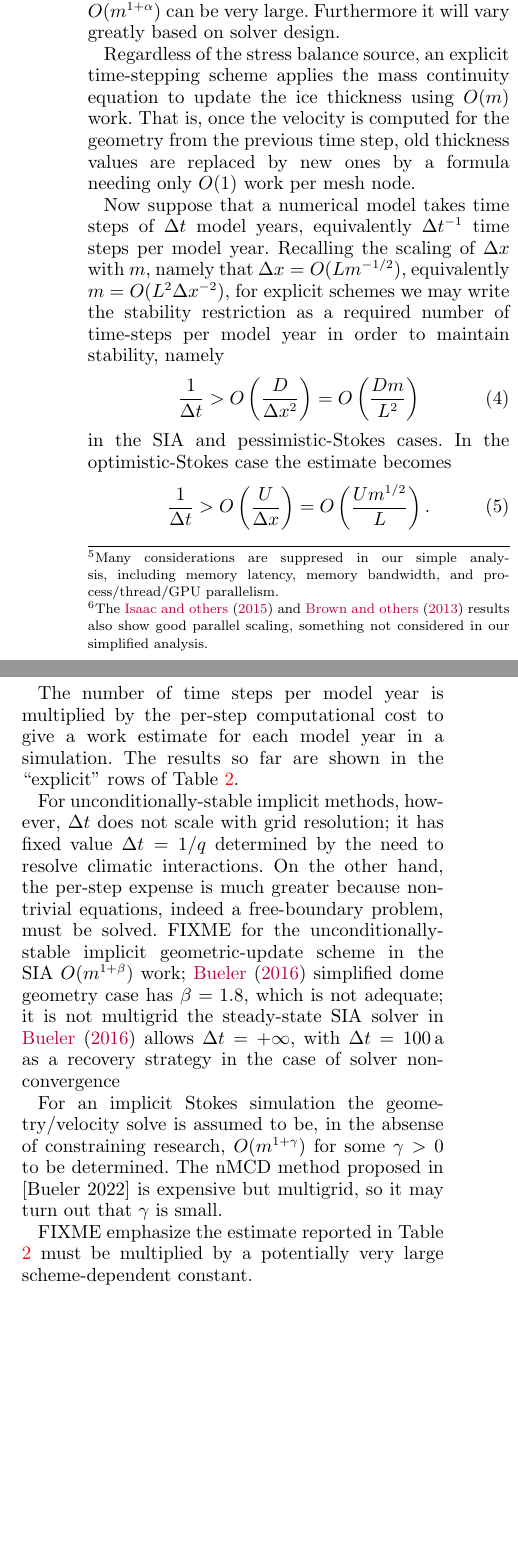
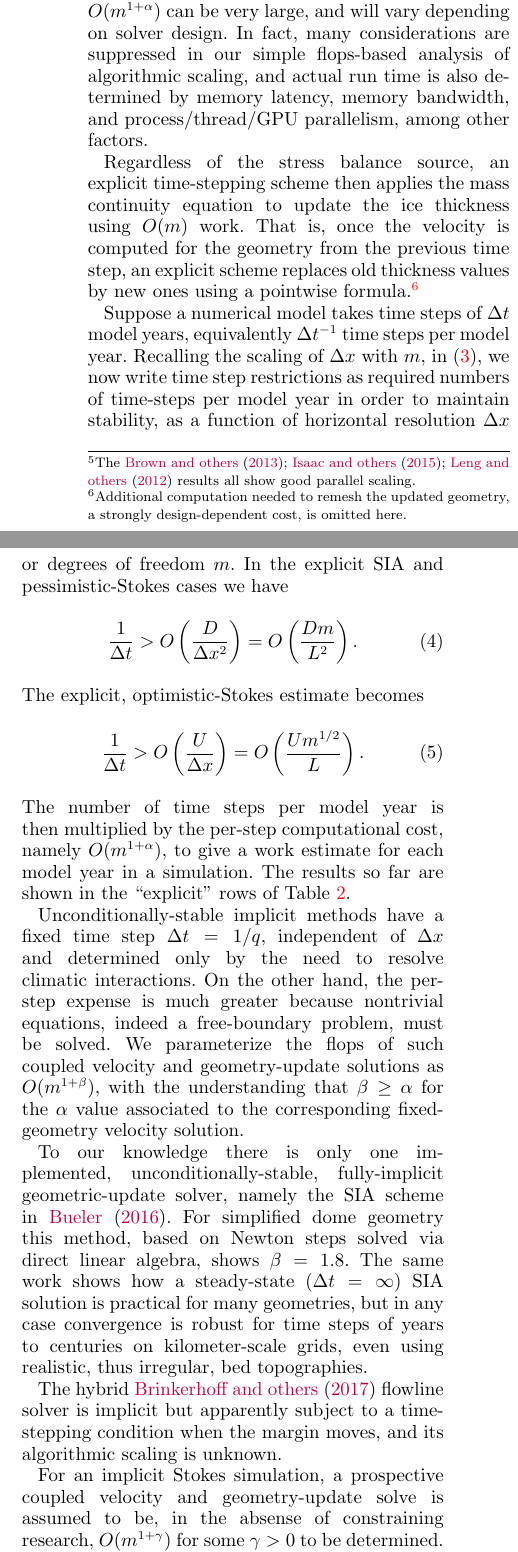
Before and after one commit to bueler/perf-model-ism, a LaTeX document (paper/perfmod.tex): two parts of the columns of page 4 of 5 before the commit and two parts of the columns of page 4 of 6 after it, joined at a grey line, cut so that both start at the same text, the shorter picture padded with empty space. Compiled offline with pdfLaTeX; a LaTeX package or settings file that is missing is left out.

Commit message:
apparently completed performance analysis section

```diff
--- a/paper/perfmod.tex
+++ b/paper/perfmod.tex
@@ -173,15 +173,15 @@ Explicit time-stepping with hybrid and higher-order schemes is better-studied th
 
 Unconditionally-stable implicit schemes also have a maximum time step restriction, namely $1/q$ itself.  This restriction reflects the simulation purpose and not the maintenance of stability.  Indeed, for an implicit scheme the frequency of climate coupling determines the time-stepping simulation cost, according to the solution cost of coupled mass and momentum equations.
 
-For each explicit time step the computational cost of a velocity (or velocity/pressure) solution of the stress balance equations is determined by solver design.  For the Stokes model we suppose one such solution requires $O(m^{1+\alpha})$ floating point operations.\footnote{Many considerations are suppresed in our simple analysis, including memory latency, memory bandwidth, and process/thread/GPU parallelism.}
+For each explicit time step the computational cost of a velocity (or velocity/pressure) solution of the stress balance equations is determined by solver design.  We suppose that one such solution requires $O(m^{1+\alpha})$ floating point operations (flops),  with the power $\alpha\ge 0$ depending on the solver implementation.  A Stokes solver using direct linear algebra for each Newton step might yield $\alpha \approx 2$ if sparsity is exploited.  By contrast, a multigrid method \citep{Trottenbergetal2001} will greatly reduce $\alpha$ if correctly applied.  Antarctic ice sheet results by \cite{IsaacStadlerGhattas2015}, for a Stokes solver implemented using algebraic multigrid, show that the number of preconditioned Newton-Krylov iterations \citep{Bueler2021} grows slowly under mesh refinement, suggesting perhaps $\alpha\approx 0.2$ \citep[see Table 8.1]{IsaacStadlerGhattas2015}.
+% see data/scaling.m
+The algebraic-multigrid based solver in \cite{Lengetal2012} may have similar algorithmic scaling, but reported results do not constrain $\alpha$.  A geometric multigrid method applied to the higher-order stress balance equations \citep{BrownSmithAhmadia2013} suggests $\alpha$ is close to zero for simplified geometries.\footnote{The \cite{BrownSmithAhmadia2013,IsaacStadlerGhattas2015,Lengetal2012} results all show good parallel scaling.}  Note that $\alpha=0$ describes an \emph{optimal} solver  \citep{Bueler2021} in the language of scientific computation.
 
-The power $\alpha$ depends on the design of the stress balance solver.  A direct linear algebra Stokes solver implementation might yield $\alpha=3$, or $\alpha \approx 2$ when exploiting sparsity, but a multigrid method, such as the algebraic multigrid \citep{Trottenbergetal2001} solver by \cite{IsaacStadlerGhattas2015}, reduces $\alpha$.  Their Antarctic ice sheet results show Newton-Krylov iterations \citep{Bueler2021} growing only slowly under mesh refinement, suggesting perhaps $\alpha\approx 0.2$ \citep[see Table 8.1]{IsaacStadlerGhattas2015}.
-% see data/scalingisaac.m
-A geometric multigrid method applied to the higher-order stress balance equations \citep{BrownSmithAhmadia2013} suggests $\alpha$ also close to zero for certain simplified geometries.\footnote{The \cite{IsaacStadlerGhattas2015} and \cite{BrownSmithAhmadia2013} results also show good parallel scaling, something not considered in our simplified analysis.}  At the even easier end, the isothermal SIA velocity computation is a trivialization of the Stokes problem in which the vertically-averaged velocity at each node is computed by a pointwise formula, $O(1)$ work; a velocity solution requires only $O(m)$ work ($\alpha=0$).
+At the easiest end, the isothermal SIA velocity computation is a trivialization of the Stokes problem in which the vertically-averaged velocity at each node is computed by a pointwise formula.  Therefore, for the SIA a velocity solution requires only $O(m)$ work: $\alpha=0$.
 
-When analyzing solver scaling in this simple manner, one must be aware that the constant in $O(m^{1+\alpha})$ can be very large.  Furthermore it will vary greatly based on solver design.
+When analyzing solver scaling in our simplified form, one must be aware that the constant in $O(m^{1+\alpha})$ can be very large, and will vary depending on solver design.  In fact, many considerations are suppressed in our simple flops-based analysis of algorithmic scaling, and actual run time is also determined by memory latency, memory bandwidth, and process/thread/GPU parallelism, among other factors.
 
-Regardless of the stress balance source, an explicit time-stepping scheme applies the mass continuity equation to update the ice thickness using $O(m)$ work.  That is, once the velocity is computed for the geometry from the previous time step, old thickness values are replaced by new ones by a formula needing only $O(1)$ work per mesh node.
+Regardless of the stress balance source, an explicit time-stepping scheme then applies the mass continuity equation to update the ice thickness using $O(m)$ work.  That is, once the velocity is computed for the geometry from the previous time step, an explicit scheme replaces old thickness values by new ones using a pointwise formula.\footnote{Additional computation needed to remesh the updated geometry, a strongly design-dependent cost, is omitted here.}
 
 \newcommand{\oo}[1]{\displaystyle O\left(#1\right)}
 \setlength{\tabcolsep}{5pt}
@@ -200,24 +200,28 @@ implicit & Stokes & $\oo{\frac{q\, L^{2+2\gamma}}{\Delta x^{2+2\gamma}}} = \oo{q
 \label{tab:performancemodel}
 \end{table*}
 
-Now suppose that a numerical model takes time steps of $\Delta t$ model years, equivalently $\Delta t^{-1}$ time steps per model year.  Recalling the scaling of $\Delta x$ with $m$, namely that $\Delta x = O(L m^{-1/2})$, equivalently $m=O(L^2 \Delta x^{-2})$, for explicit schemes we may write the stability restriction as a required number of time-steps per model year in order to maintain stability, namely
+Suppose a numerical model takes time steps of $\Delta t$ model years, equivalently $\Delta t^{-1}$ time steps per model year.  Recalling the scaling of $\Delta x$ with $m$, in \eqref{eq:paramrelation}, we now write time step restrictions as required numbers of time-steps per model year in order to maintain stability, as a function of horizontal resolution $\Delta x$ or degrees of freedom $m$.  In the explicit SIA and pessimistic-Stokes cases we have
 \begin{equation}
-\frac{1}{\Delta t} > \oo{\frac{D}{\Delta x^2}} = \oo{\frac{D m}{L^2}} \label{eq:explicitsiarequired}
+\frac{1}{\Delta t} > \oo{\frac{D}{\Delta x^2}} = \oo{\frac{D m}{L^2}}. \label{eq:explicitsiarequired}
 \end{equation}
-in the SIA and pessimistic-Stokes cases.  In the optimistic-Stokes case the estimate becomes
+The explicit, optimistic-Stokes estimate becomes
 \begin{equation}
 \frac{1}{\Delta t} > \oo{\frac{U}{\Delta x}} = \oo{\frac{U m^{1/2}}{L}}. \label{eq:explicitoptstokesrequired}
 \end{equation}
+The number of time steps per model year is then multiplied by the per-step computational cost, namely $O(m^{1+\alpha})$, to give a work estimate for each model year in a simulation.  The results so far are shown in the ``explicit'' rows of Table \ref{tab:performancemodel}.
 
-The number of time steps per model year is multiplied by the per-step computational cost to give a work estimate for each model year in a simulation.  The results so far are shown in the ``explicit'' rows of Table \ref{tab:performancemodel}.
+Unconditionally-stable implicit methods have a fixed time step $\Delta t = 1/q$, independent of $\Delta x$ and determined only by the need to resolve climatic interactions.  On the other hand, the per-step expense is much greater because nontrivial equations, indeed a free-boundary problem, must be solved.  We parameterize the flops of such coupled velocity and geometry-update solutions as $O(m^{1+\beta})$, with the understanding that $\beta \ge \alpha$ for the $\alpha$ value associated to the corresponding fixed-geometry velocity solution.
 
-For unconditionally-stable implicit methods, however, $\Delta t$ does not scale with grid resolution; it has fixed value $\Delta t = 1/q$ determined by the need to resolve climatic interactions.  On the other hand, the per-step expense is much greater because nontrivial equations, indeed a free-boundary problem, must be solved.  FIXME for the unconditionally-stable implicit geometric-update scheme in the SIA $O(m^{1+\beta})$ work; \cite{Bueler2016} simplified dome geometry case has $\beta=1.8$, which is not adequate; it is not multigrid
+To our knowledge there is only one implemented, unconditionally-stable, fully-implicit geometric-update solver, namely the SIA scheme in \cite{Bueler2016}.  For simplified dome geometry this method, based on Newton steps solved via direct linear algebra, shows $\beta=1.8$.
 % see data/bueler.perf and data/scalingbueler.m
-the steady-state SIA solver in \cite{Bueler2016} allows $\Delta t=+\infty$, with $\Delta t = 100 \,\text{a}$ as a recovery strategy in the case of solver non-convergence
+The same work shows how a steady-state ($\Delta t=\infty$) SIA solution is practical for many geometries, but in any case convergence is robust for time steps of years to centuries on kilometer-scale grids, even using realistic, thus irregular, bed topographies.
 
-For an implicit Stokes simulation the geometry/velocity solve is assumed to be, in the absense of constraining research, $O(m^{1+\gamma})$ for some $\gamma>0$ to be determined.  The nMCD method proposed in [Bueler 2022] is expensive but multigrid, so it may turn out that $\gamma$ is small.
+The hybrid \cite{Brinkerhoffetal2017} flowline solver is implicit but apparently subject to a time-stepping condition when the margin moves, and its algorithmic scaling is unknown.
 
-FIXME emphasize the estimate reported in Table \ref{tab:performancemodel} must be multiplied by a potentially very large scheme-dependent constant.
+For an implicit Stokes simulation, a prospective coupled velocity and geometry-update solve is assumed to be, in the absense of constraining research, $O(m^{1+\gamma})$ for some $\gamma>0$ to be determined.  Again $\beta \ge \alpha$ is automatic.  It is not clear if $\gamma\ge \beta$ in general, which might be the expectation, but to the author's knowledge there are no implemented cases to measure.
+% The nMCD method proposed in [Bueler 2022] is expensive but multigrid, so it may turn out that $\gamma$ is small.
+
+These comments complete Table \ref{tab:performancemodel}.  Again one must be aware that all asymptotic performance estimates in the Table involve a large, scheme-dependent constant, with this especially true of implicit schemes.
 
 
 \section{Discussion and Conclusion}
@@ -226,7 +230,7 @@ FIXME from Table \ref{tab:performancemodel} we see for explicit SIA that work sc
 
 FIXME one can also fix resolution (fix $\Delta x$) and look at the expense of larger ice sheets ($L\to \infty$) to see why Stokes is difficult: scales as $L^{2+2\alpha}$ for optimistic and pessimistic cases; again want $\alpha$ is small
 
-FIXME The real promise of multigrid methods for the implicit, coupled geometry-update plus velocity solution problems is to make $\beta,\gamma$ seriously smaller.  Specifically $\gamma < 1$ might be regarded as the goal of the next few decades of work on Stokes models.  However, this aspiration is long-term because work is barely started on it.
+FIXME The real promise of multigrid methods for the implicit, coupled geometry-update plus velocity solution problems; large constants are acceptable if $\beta,\gamma$ are less than 2, for example.  Specifically $\gamma < 1$ might be regarded as the goal of the next decades of research on numerical ice sheet models using Stokes dynamics.  However, this aspiration is long-term because work is barely started on it.
 
 %         References
 \bibliography{perfmod}
```
Also changed, not shown: paper/perfmod.tex (10 more changed lines).
